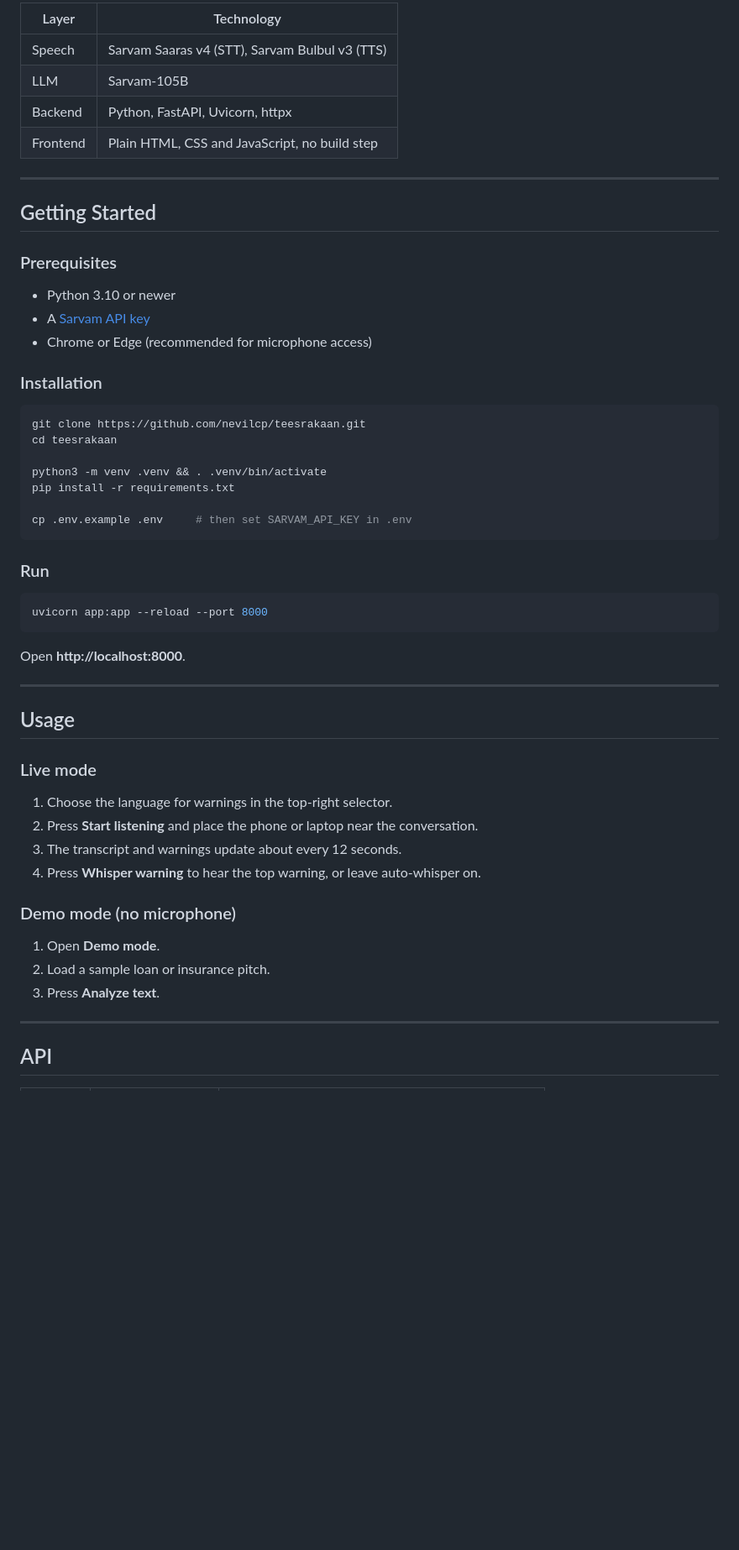
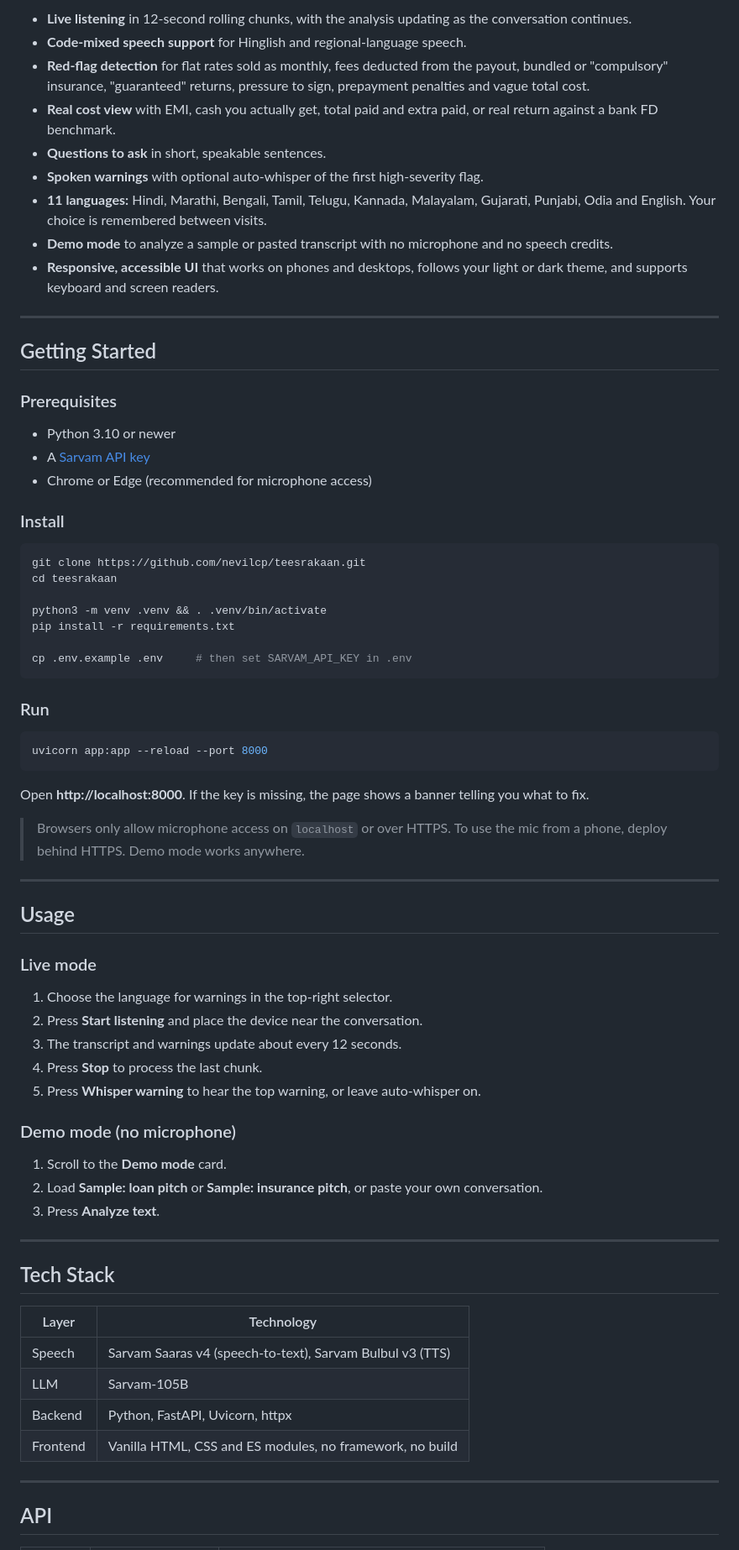
Before and after one commit to nevilcp/teesrakaan, a Markdown page: README.md, the part around one of its changes. Shown at 84% size. GitHub-like rendering; blank space fills up the shorter version.

````diff
--- a/README.md
+++ b/README.md
@@ -80,10 +78,13 @@ The LLM only **extracts the numbers that were said**. It never computes rates or
 
-| Layer    | Technology                                     |
-| -------- | ---------------------------------------------- |
-| Speech   | Sarvam Saaras v4 (STT), Sarvam Bulbul v3 (TTS) |
-| LLM      | Sarvam-105B                                    |
-| Backend  | Python, FastAPI, Uvicorn, httpx                |
-| Frontend | Plain HTML, CSS and JavaScript, no build step  |
+- **Live listening** in 12-second rolling chunks, with the analysis updating as the conversation continues.
+- **Code-mixed speech support** for Hinglish and regional-language speech.
+- **Red-flag detection** for flat rates sold as monthly, fees deducted from the payout, bundled or "compulsory" insurance, "guaranteed" returns, pressure to sign, prepayment penalties and vague total cost.
+- **Real cost view** with EMI, cash you actually get, total paid and extra paid, or real return against a bank FD benchmark.
+- **Questions to ask** in short, speakable sentences.
+- **Spoken warnings** with optional auto-whisper of the first high-severity flag.
+- **11 languages:** Hindi, Marathi, Bengali, Tamil, Telugu, Kannada, Malayalam, Gujarati, Punjabi, Odia and English. Your choice is remembered between visits.
+- **Demo mode** to analyze a sample or pasted transcript with no microphone and no speech credits.
+- **Responsive, accessible UI** that works on phones and desktops, follows your light or dark theme, and supports keyboard and screen readers.
 
 ---
 
@@ -95,7 +96,7 @@ The LLM only **extracts the numbers that were said**. It never computes rates or
 - A [Sarvam API key](https://www.sarvam.ai/)
 - Chrome or Edge (recommended for microphone access)
 
-### Installation
+### Install
 
 ```bash
 git clone https://github.com/nevilcp/teesrakaan.git
@@ -113,7 +114,9 @@ cp .env.example .env     # then set SARVAM_API_KEY in .env
 uvicorn app:app --reload --port 8000
 ```
 
-Open **http://localhost:8000**.
+Open **http://localhost:8000**. If the key is missing, the page shows a banner telling you what to fix.
+
+> Browsers only allow microphone access on `localhost` or over HTTPS. To use the mic from a phone, deploy behind HTTPS. Demo mode works anywhere.
 
 ---
 
@@ -122,15 +125,27 @@ Open **http://localhost:8000**.
 ### Live mode
 
 1. Choose the language for warnings in the top-right selector.
-2. Press **Start listening** and place the phone or laptop near the conversation.
+2. Press **Start listening** and place the device near the conversation.
 3. The transcript and warnings update about every 12 seconds.
-4. Press **Whisper warning** to hear the top warning, or leave auto-whisper on.
+4. Press **Stop** to process the last chunk.
+5. Press **Whisper warning** to hear the top warning, or leave auto-whisper on.
 
 ### Demo mode (no microphone)
 
-1. Open **Demo mode**.
-2. Load a sample loan or insurance pitch.
+1. Scroll to the **Demo mode** card.
+2. Load **Sample: loan pitch** or **Sample: insurance pitch**, or paste your own conversation.
 3. Press **Analyze text**.
+
+---
+
+## Tech Stack
+
+| Layer    | Technology                                                |
+| -------- | --------------------------------------------------------- |
+| Speech   | Sarvam Saaras v4 (speech-to-text), Sarvam Bulbul v3 (TTS) |
+| LLM      | Sarvam-105B                                               |
+| Backend  | Python, FastAPI, Uvicorn, httpx                           |
+| Frontend | Vanilla HTML, CSS and ES modules, no framework, no build  |
 
 ---
 
````
Also changed, not shown: other parts of README.md (+45 -40 lines).
